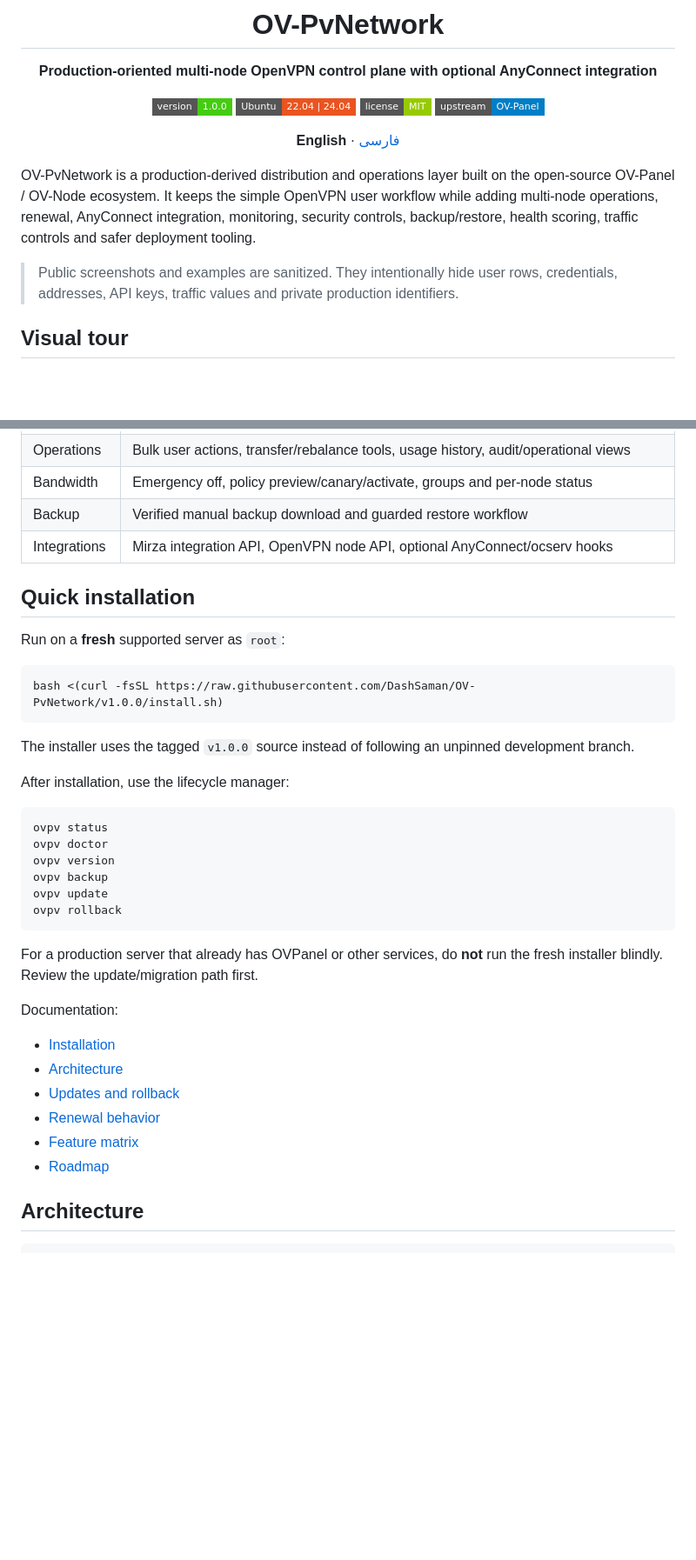
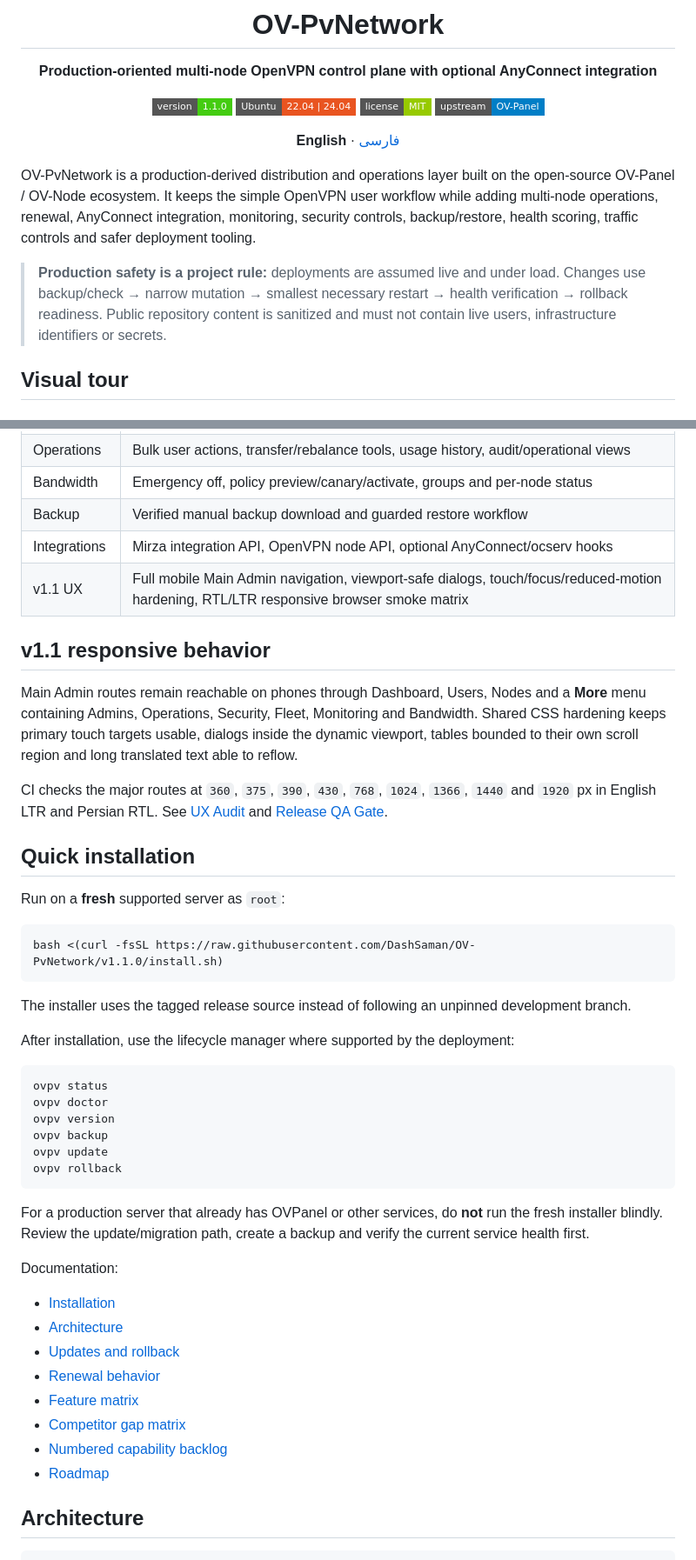
Before and after one commit to DashSaman/OV-PvNetwork, a Markdown page: README.md, 2 parts joined by grey strips. Shown at 87% size. GitHub-like rendering; badges without logos; blank space fills up the shorter version.

````diff
--- a/README.md
+++ b/README.md
@@ -4,7 +4,7 @@
 
 **Production-oriented multi-node OpenVPN control plane with optional AnyConnect integration**
 
-[![Version](https://img.shields.io/badge/version-1.0.0-brightgreen?style=flat-square)](./VERSION)
+[![Version](https://img.shields.io/badge/version-1.1.0-brightgreen?style=flat-square)](./VERSION)
 [![Ubuntu](https://img.shields.io/badge/Ubuntu-22.04%20%7C%2024.04-E95420?style=flat-square&logo=ubuntu&logoColor=white)](#requirements)
 [![License](https://img.shields.io/badge/license-MIT-green?style=flat-square)](./LICENSE)
 [![Upstream](https://img.shields.io/badge/upstream-OV--Panel-blue?style=flat-square)](https://github.com/primeZdev/ov-panel)
@@ -15,7 +15,7 @@
 
 OV-PvNetwork is a production-derived distribution and operations layer built on the open-source OV-Panel / OV-Node ecosystem. It keeps the simple OpenVPN user workflow while adding multi-node operations, renewal, AnyConnect integration, monitoring, security controls, backup/restore, health scoring, traffic controls and safer deployment tooling.
 
-> Public screenshots and examples are sanitized. They intentionally hide user rows, credentials, addresses, API keys, traffic values and private production identifiers.
+> **Production safety is a project rule:** deployments are assumed live and under load. Changes use backup/check → narrow mutation → smallest necessary restart → health verification → rollback readiness. Public repository content is sanitized and must not contain live users, infrastructure identifiers or secrets.
 
 ## Visual tour
 
@@ -50,17 +53,25 @@ Every major page and the most important workflows are documented with individual
 | Bandwidth | Emergency off, policy preview/canary/activate, groups and per-node status |
 | Backup | Verified manual backup download and guarded restore workflow |
 | Integrations | Mirza integration API, OpenVPN node API, optional AnyConnect/ocserv hooks |
+| v1.1 UX | Full mobile Main Admin navigation, viewport-safe dialogs, touch/focus/reduced-motion hardening, RTL/LTR responsive browser smoke matrix |
+
+## v1.1 responsive behavior
+
+Main Admin routes remain reachable on phones through Dashboard, Users, Nodes and a **More** menu containing Admins, Operations, Security, Fleet, Monitoring and Bandwidth. Shared CSS hardening keeps primary touch targets usable, dialogs inside the dynamic viewport, tables bounded to their own scroll region and long translated text able to reflow.
+
+CI checks the major routes at `360`, `375`, `390`, `430`, `768`, `1024`, `1366`, `1440` and `1920` px in English LTR and Persian RTL. See [UX Audit](./docs/UX-AUDIT.md) and [Release QA Gate](./docs/QA-RELEASE-GATE.md).
+
 ## Quick installation
 
 Run on a **fresh** supported server as `root`:
 
 ```bash
-bash <(curl -fsSL https://raw.githubusercontent.com/DashSaman/OV-PvNetwork/v1.0.0/install.sh)
+bash <(curl -fsSL https://raw.githubusercontent.com/DashSaman/OV-PvNetwork/v1.1.0/install.sh)
 ```
 
-The installer uses the tagged `v1.0.0` source instead of following an unpinned development branch.
+The installer uses the tagged release source instead of following an unpinned development branch.
 
-After installation, use the lifecycle manager:
+After installation, use the lifecycle manager where supported by the deployment:
 
 ```bash
 ovpv status
@@ -71,7 +82,7 @@ ovpv update
 ovpv rollback
 ```
 
-For a production server that already has OVPanel or other services, do **not** run the fresh installer blindly. Review the update/migration path first.
+For a production server that already has OVPanel or other services, do **not** run the fresh installer blindly. Review the update/migration path, create a backup and verify the current service health first.
 
 Documentation:
 
@@ -80,7 +91,10 @@ Documentation:
 - [Updates and rollback](./docs/UPDATES.md)
 - [Renewal behavior](./docs/RENEWAL.md)
 - [Feature matrix](./docs/FEATURE-MATRIX.md)
+- [Competitor gap matrix](./docs/COMPETITOR-GAP-MATRIX.md)
+- [Numbered capability backlog](./docs/FEATURE-BACKLOG.md)
 - [Roadmap](./ROADMAP.md)
+
 ## Architecture
 
 ```text
````
Also changed, not shown: other parts of README.md (+23 -14 lines).
